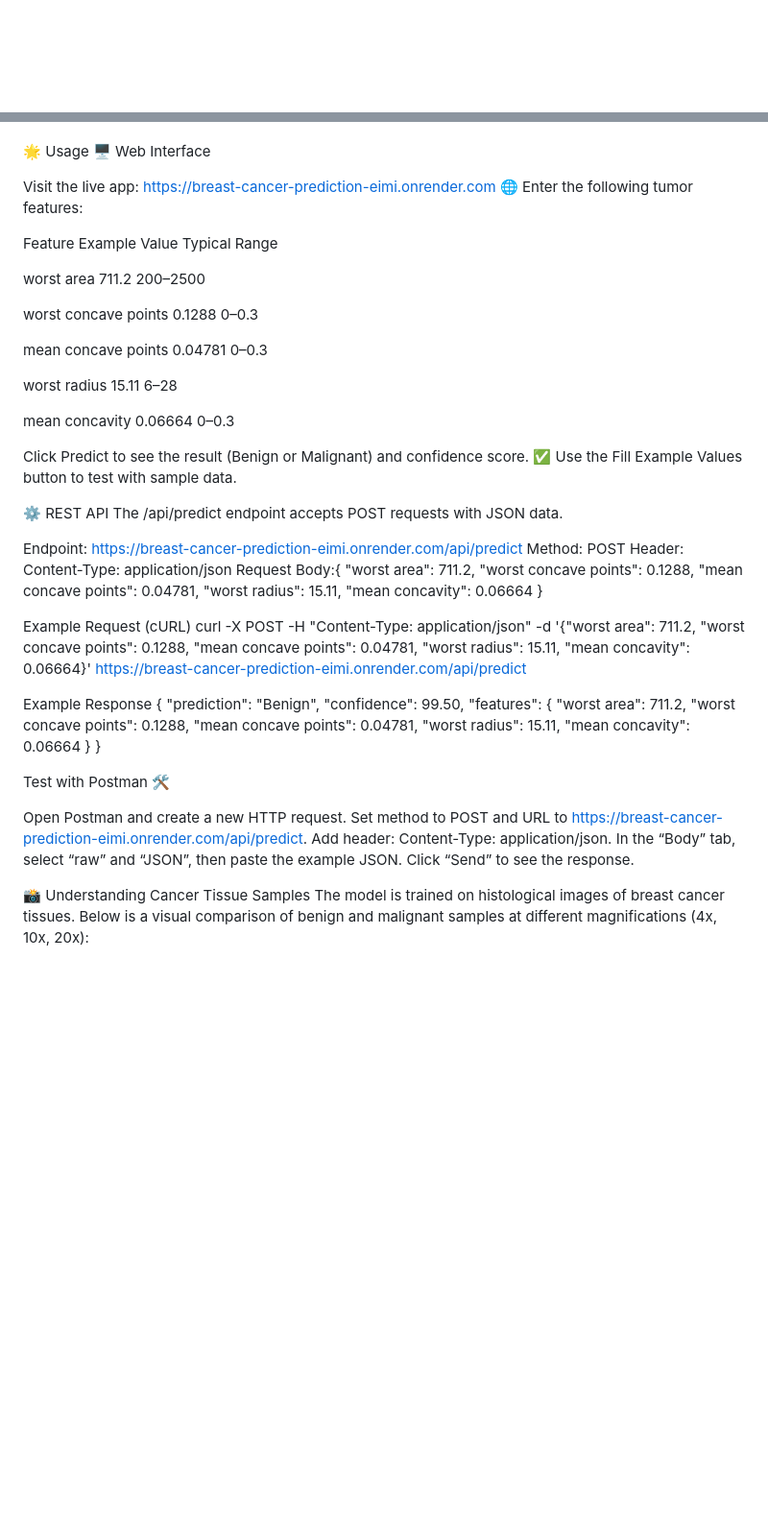
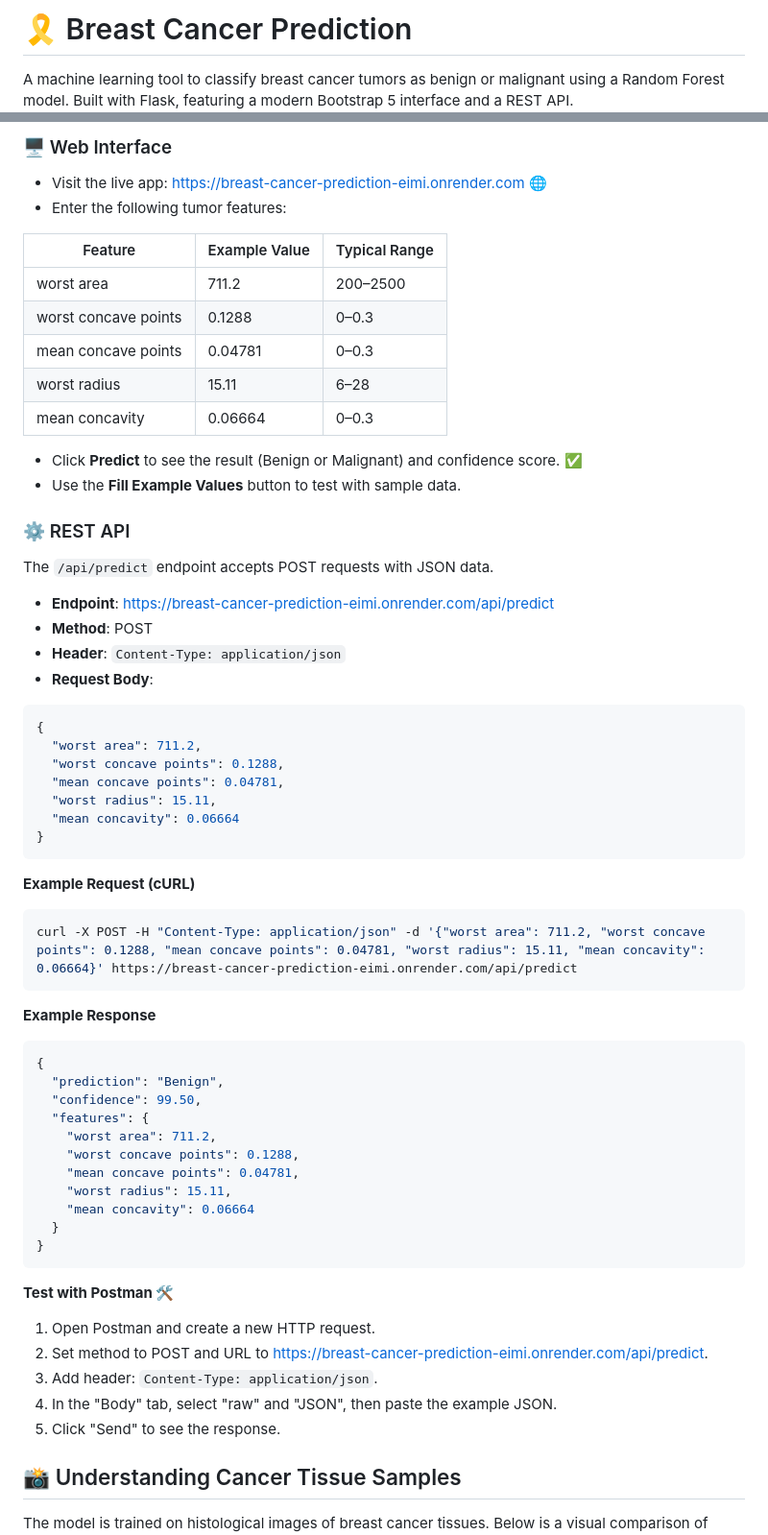
Before and after one commit to BlackRazor34/breast-cancer-prediction, a Markdown page: README.md, 2 parts joined by grey strips. Shown at 96% size. GitHub-like rendering; blank space fills up the shorter version.

````diff
--- a/README.md
+++ b/README.md
@@ -1,2 +1,4 @@
+# 🎗️ Breast Cancer Prediction
 
+A machine learning tool to classify breast cancer tumors as benign or malignant using a Random Forest model. Built with Flask, featuring a modern Bootstrap 5 interface and a REST API.
 
@@ -111,67 +88,44 @@ Access the app at http://127.0.0.1:8080.
 
+### 🖥️ Web Interface
 
-🌟 Usage
-🖥️ Web Interface
+- Visit the live app: [https://breast-cancer-prediction-eimi.onrender.com](https://breast-cancer-prediction-eimi.onrender.com) 🌐
+- Enter the following tumor features:
 
-Visit the live app: https://breast-cancer-prediction-eimi.onrender.com 🌐
-Enter the following tumor features:
+| Feature | Example Value | Typical Range |
+|---------|---------------|---------------|
+| worst area | 711.2 | 200–2500 |
+| worst concave points | 0.1288 | 0–0.3 |
+| mean concave points | 0.04781 | 0–0.3 |
+| worst radius | 15.11 | 6–28 |
+| mean concavity | 0.06664 | 0–0.3 |
 
+- Click **Predict** to see the result (Benign or Malignant) and confidence score. ✅
+- Use the **Fill Example Values** button to test with sample data.
 
-Feature
-Example Value
-Typical Range
+### ⚙️ REST API
+The `/api/predict` endpoint accepts POST requests with JSON data.
 
-
-
-worst area
-711.2
-200–2500
-
-
-worst concave points
-0.1288
-0–0.3
-
-
-mean concave points
-0.04781
-0–0.3
-
-
-worst radius
-15.11
-6–28
-
-
-mean concavity
-0.06664
-0–0.3
-
-
-
-Click Predict to see the result (Benign or Malignant) and confidence score. ✅
-Use the Fill Example Values button to test with sample data.
-
-⚙️ REST API
-The /api/predict endpoint accepts POST requests with JSON data.
-
-Endpoint: https://breast-cancer-prediction-eimi.onrender.com/api/predict
-Method: POST
-Header: Content-Type: application/json
-Request Body:{
+- **Endpoint**: https://breast-cancer-prediction-eimi.onrender.com/api/predict
+- **Method**: POST
+- **Header**: `Content-Type: application/json`
+- **Request Body**:
+```json
+{
   "worst area": 711.2,
   "worst concave points": 0.1288,
   "mean concave points": 0.04781,
   "worst radius": 15.11,
   "mean concavity": 0.06664
 }
+```
 
+**Example Request (cURL)**
+```bash
+curl -X POST -H "Content-Type: application/json" -d '{"worst area": 711.2, "worst concave points": 0.1288, "mean concave points": 0.04781, "worst radius": 15.11, "mean concavity": 0.06664}' https://breast-cancer-prediction-eimi.onrender.com/api/predict
+```
 
-
-Example Request (cURL)
-curl -X POST -H "Content-Type: application/json" -d '{"worst area": 711.2, "worst concave points": 0.1288, "mean concave points": 0.04781, "worst radius": 15.11, "mean concavity": 0.06664}' https://breast-cancer-prediction-eimi.onrender.com/api/predict
-
-Example Response
+**Example Response**
+```json
 {
   "prediction": "Benign",
   "confidence": 99.50,
@@ -183,16 +137,16 @@ Example Response
     "mean concavity": 0.06664
   }
 }
+```
 
-Test with Postman 🛠️
+**Test with Postman 🛠️**
 
-Open Postman and create a new HTTP request.
-Set method to POST and URL to https://breast-cancer-prediction-eimi.onrender.com/api/predict.
-Add header: Content-Type: application/json.
-In the “Body” tab, select “raw” and “JSON”, then paste the example JSON.
-Click “Send” to see the response.
+1. Open Postman and create a new HTTP request.
+2. Set method to POST and URL to https://breast-cancer-prediction-eimi.onrender.com/api/predict.
+3. Add header: `Content-Type: application/json`.
+4. In the "Body" tab, select "raw" and "JSON", then paste the example JSON.
+5. Click "Send" to see the response.
 
-
-📸 Understanding Cancer Tissue Samples
+## 📸 Understanding Cancer Tissue Samples
 The model is trained on histological images of breast cancer tissues. Below is a visual comparison of benign and malignant samples at different magnifications (4x, 10x, 20x):
 
````
Also changed, not shown: other parts of README.md (+83 -121 lines).
